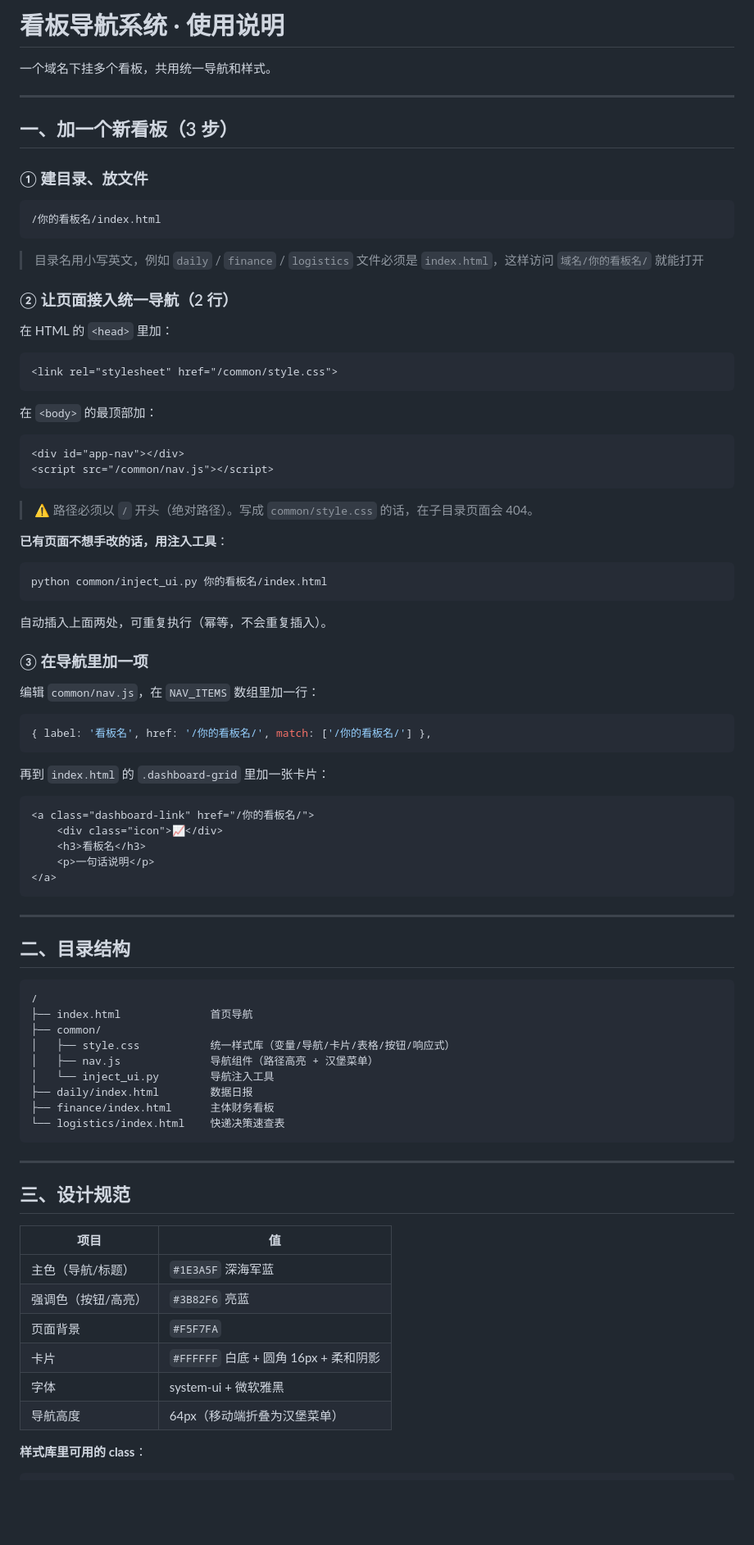
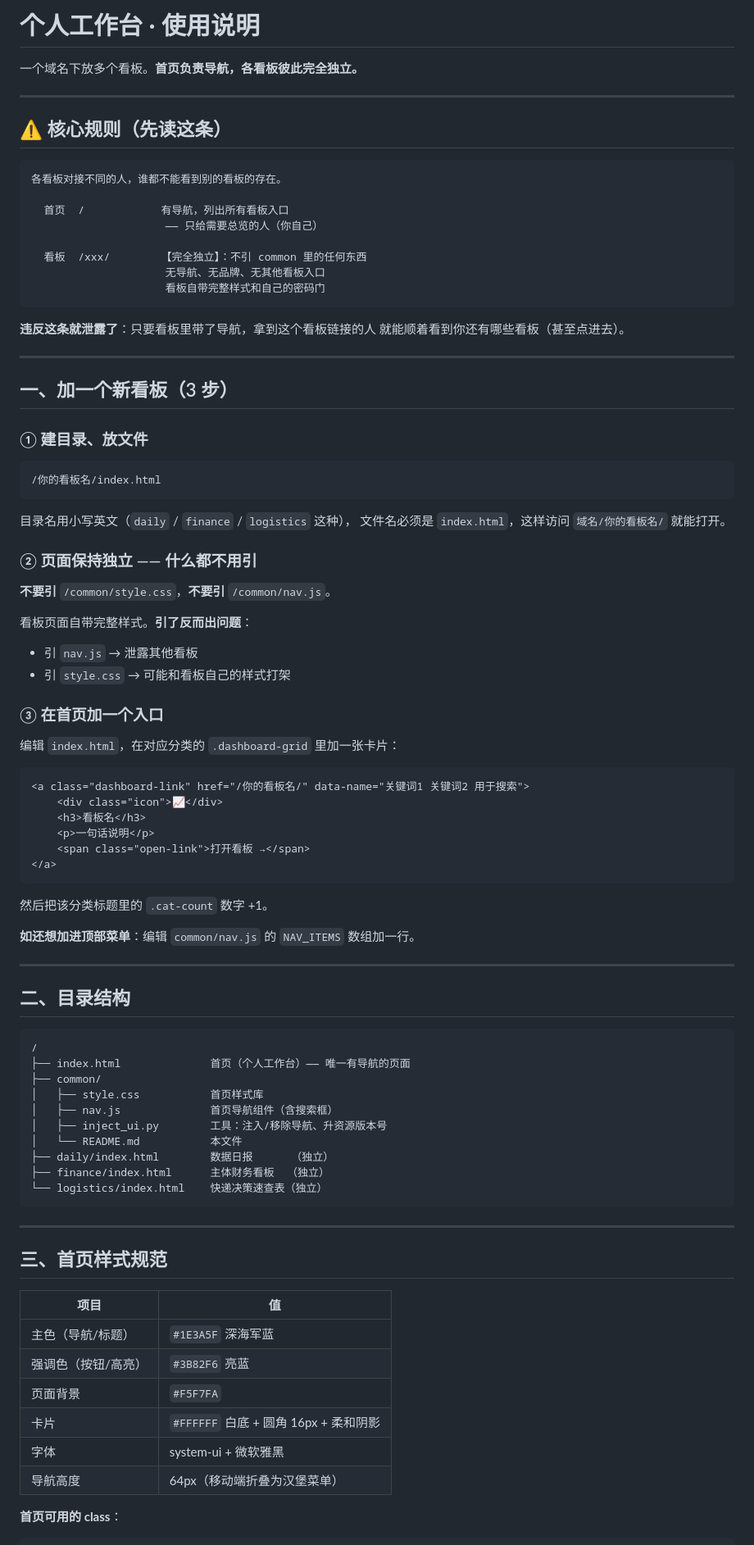
Before and after one commit to pseudomazo-ship-it/shiyi-dashboard, a Markdown page: common/README.md, the part around one of its changes. Shown at 82% size. Rendered like a GitHub page; blank space fills up the shorter version.

Commit message:
更新说明：看板必须独立（不引 common）

````diff
--- a/common/README.md
+++ b/common/README.md
@@ -1,6 +1,24 @@
-# 看板导航系统 · 使用说明
+# 个人工作台 · 使用说明
 
-一个域名下挂多个看板，共用统一导航和样式。
+一个域名下放多个看板。**首页负责导航，各看板彼此完全独立。**
+
+---
+
+## ⚠️ 核心规则（先读这条）
+
+```
+各看板对接不同的人，谁都不能看到别的看板的存在。
+
+  首页  /            有导航，列出所有看板入口
+                     —— 只给需要总览的人（你自己）
+
+  看板  /xxx/        【完全独立】：不引 common 里的任何东西
+                     无导航、无品牌、无其他看板入口
+                     看板自带完整样式和自己的密码门
+```
+
+**违反这条就泄露了**：只要看板里带了导航，拿到这个看板链接的人
+就能顺着看到你还有哪些看板（甚至点进去）。
 
 ---
 
@@ -12,51 +30,33 @@
 /你的看板名/index.html
 ```
 
-> 目录名用小写英文，例如 `daily` / `finance` / `logistics`
-> 文件必须是 `index.html`，这样访问 `域名/你的看板名/` 就能打开
+目录名用小写英文（`daily` / `finance` / `logistics` 这种），
+文件名必须是 `index.html`，这样访问 `域名/你的看板名/` 就能打开。
 
-### ② 让页面接入统一导航（2 行）
+### ② 页面保持独立 —— 什么都不用引
 
-在 HTML 的 `<head>` 里加：
+**不要引** `/common/style.css`，**不要引** `/common/nav.js`。
+
+看板页面自带完整样式。**引了反而出问题**：
+- 引 `nav.js` → 泄露其他看板
+- 引 `style.css` → 可能和看板自己的样式打架
+
+### ③ 在首页加一个入口
+
+编辑 `index.html`，在对应分类的 `.dashboard-grid` 里加一张卡片：
 
 ```html
-<link rel="stylesheet" href="/common/style.css">
-```
-
-在 `<body>` 的最顶部加：
-
-```html
-<div id="app-nav"></div>
-<script src="/common/nav.js"></script>
-```
-
-> ⚠️ 路径必须以 `/` 开头（绝对路径）。写成 `common/style.css` 的话，在子目录页面会 404。
-
-**已有页面不想手改的话，用注入工具**：
-
-```bash
-python common/inject_ui.py 你的看板名/index.html
-```
-
-自动插入上面两处，可重复执行（幂等，不会重复插入）。
-
-### ③ 在导航里加一项
-
-编辑 `common/nav.js`，在 `NAV_ITEMS` 数组里加一行：
-
-```javascript
-{ label: '看板名', href: '/你的看板名/', match: ['/你的看板名/'] },
-```
-
-再到 `index.html` 的 `.dashboard-grid` 里加一张卡片：
-
-```html
-<a class="dashboard-link" href="/你的看板名/">
+<a class="dashboard-link" href="/你的看板名/" data-name="关键词1 关键词2 用于搜索">
     <div class="icon">📈</div>
     <h3>看板名</h3>
     <p>一句话说明</p>
+    <span class="open-link">打开看板 →</span>
 </a>
 ```
+
+然后把该分类标题里的 `.cat-count` 数字 +1。
+
+**如还想加进顶部菜单**：编辑 `common/nav.js` 的 `NAV_ITEMS` 数组加一行。
 
 ---
 
@@ -64,19 +64,20 @@ python common/inject_ui.py 你的看板名/index.html
 
 ```
 /
-├── index.html              首页导航
+├── index.html              首页（个人工作台）—— 唯一有导航的页面
 ├── common/
-│   ├── style.css           统一样式库（变量/导航/卡片/表格/按钮/响应式）
-│   ├── nav.js              导航组件（路径高亮 + 汉堡菜单）
-│   └── inject_ui.py        导航注入工具
-├── daily/index.html        数据日报
-├── finance/index.html      主体财务看板
-└── logistics/index.html    快递决策速查表
+│   ├── style.css           首页样式库
+│   ├── nav.js              首页导航组件（含搜索框）
+│   ├── inject_ui.py        工具：注入/移除导航、升资源版本号
+│   └── README.md           本文件
+├── daily/index.html        数据日报      （独立）
+├── finance/index.html      主体财务看板  （独立）
+└── logistics/index.html    快递决策速查表（独立）
 ```
 
 ---
 
-## 三、设计规范
+## 三、首页样式规范
 
 | 项目 | 值 |
 |---|---|
@@ -87,6 +88,6 @@ python common/inject_ui.py 你的看板名/index.html
 | 字体 | system-ui + 微软雅黑 |
 | 导航高度 | 64px（移动端折叠为汉堡菜单） |
 
-**样式库里可用的 class**：
+**首页可用的 class**：
 
 ```
````
Also changed, not shown: other parts of common/README.md (+25 -22 lines).
